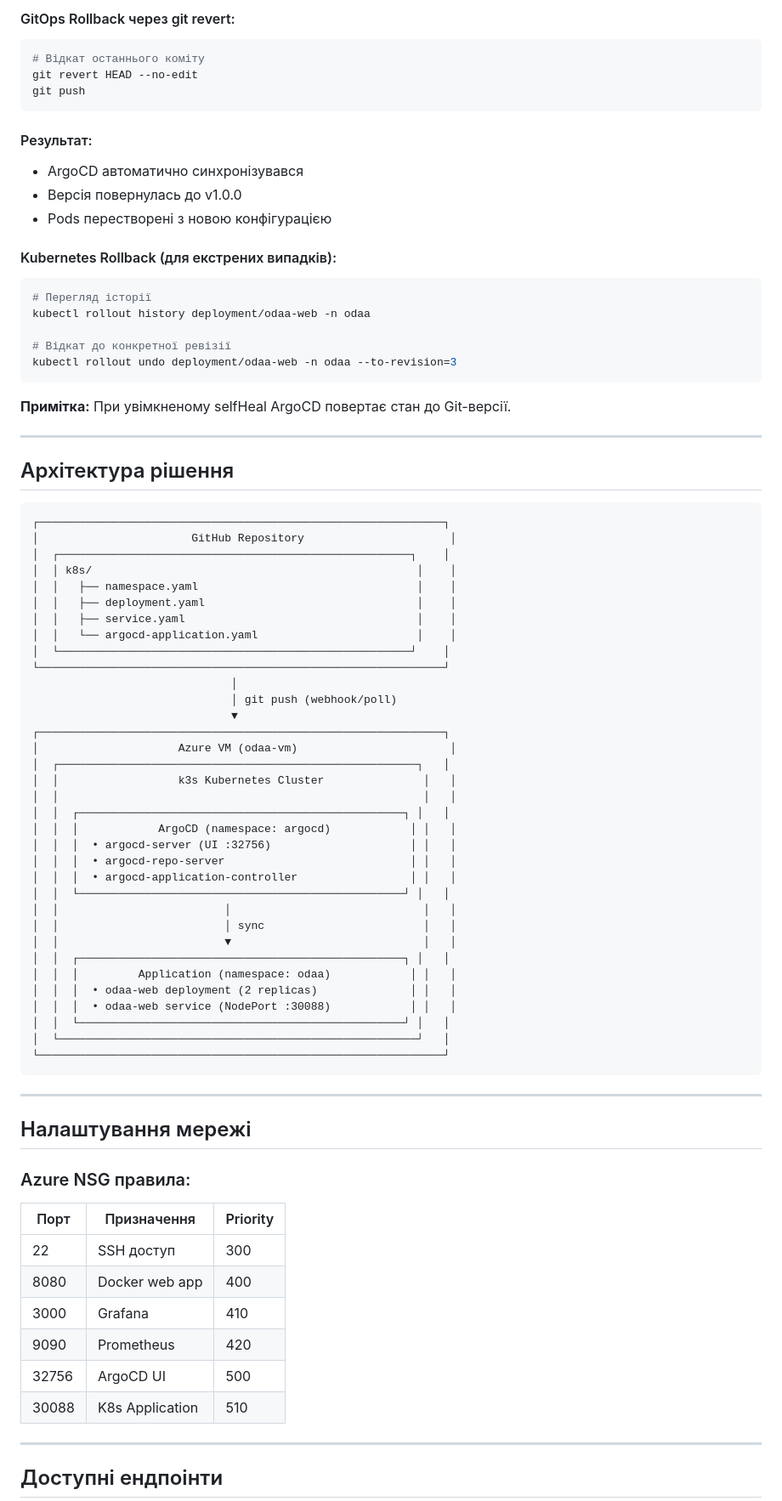
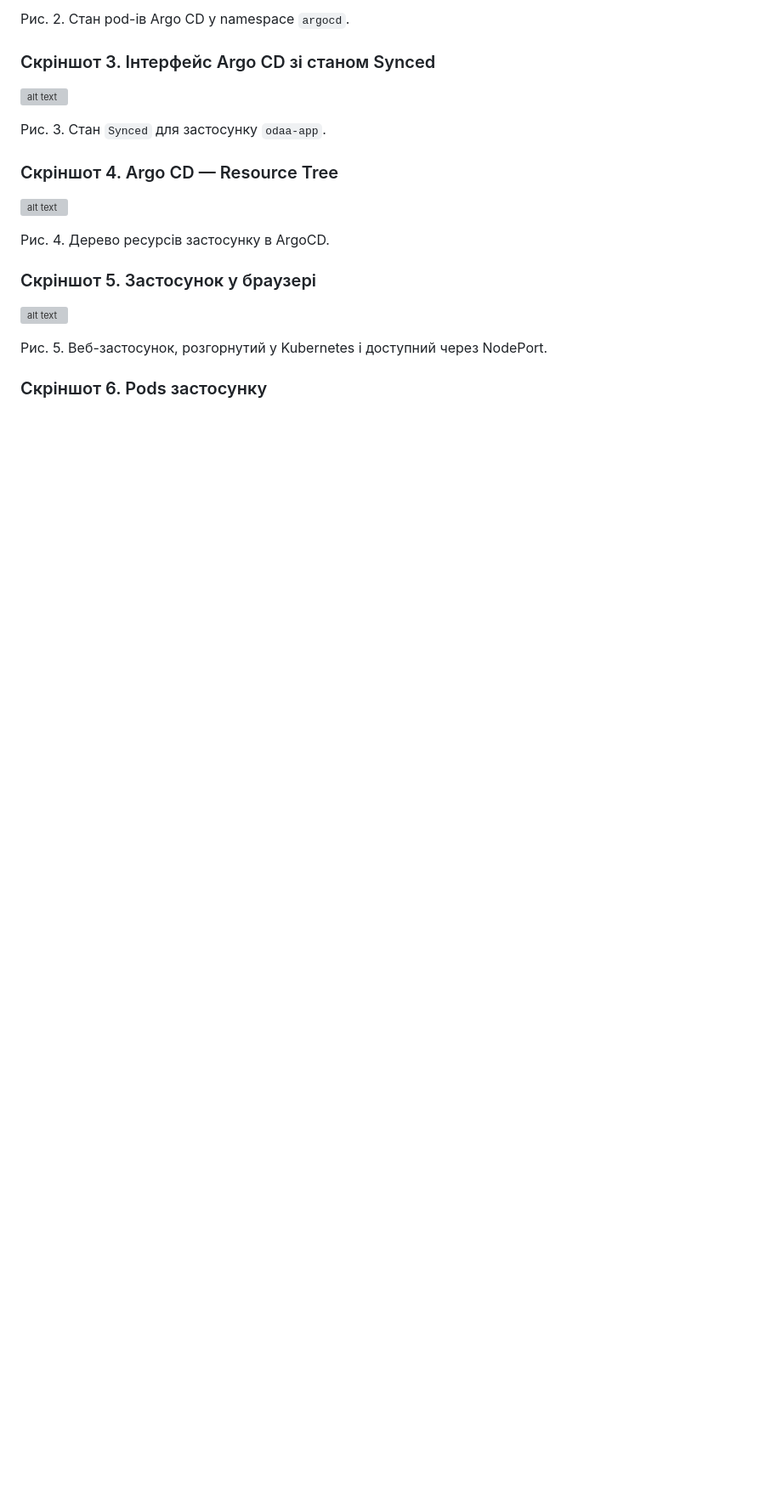
Before and after one commit to SatOks/open-data-ai-analytics, a Markdown page: reports/labs/REPORT_LAB6.md, the part around one of its changes. Shown at 85% size. Drawn GitHub-style; blank space fills up the shorter version; grey boxes are pictures that could not be loaded.

Commit message:
docs: reformat Lab6 report with screenshot placeholders

````diff
--- a/reports/labs/REPORT_LAB6.md
+++ b/reports/labs/REPORT_LAB6.md
@@ -156,84 +133,45 @@ spec:
 
-#### GitOps Rollback через git revert:
+Рис. 2. Стан pod-ів Argo CD у namespace `argocd`.
 
-```bash
-# Відкат останнього коміту
-git revert HEAD --no-edit
-git push
-```
+### Скріншот 3. Інтерфейс Argo CD зі станом Synced
 
-#### Результат:
-- ArgoCD автоматично синхронізувався
-- Версія повернулась до v1.0.0
-- Pods перестворені з новою конфігурацією
+<!--
+🔧 ЯК ЗРОБИТИ СКРІНШОТ:
+1. Відкрити браузер: https://104.46.15.0:32756
+2. Прийняти self-signed certificate
+3. Логін: admin
+4. Пароль: vE1TQG-5jbU-V2nr
+5. Зробити скріншот з Application "odaa-app" у статусі Synced + Healthy
+-->
 
-#### Kubernetes Rollback (для екстрених випадків):
-```bash
-# Перегляд історії
-kubectl rollout history deployment/odaa-web -n odaa
+![alt text](image-3.png)
 
-# Відкат до конкретної ревізії
-kubectl rollout undo deployment/odaa-web -n odaa --to-revision=3
-```
-**Примітка:** При увімкненому selfHeal ArgoCD повертає стан до Git-версії.
+Рис. 3. Стан `Synced` для застосунку `odaa-app`.
 
----
+### Скріншот 4. Argo CD — Resource Tree
 
-## Архітектура рішення
+<!--
+🔧 ЯК ЗРОБИТИ СКРІНШОТ:
+1. В ArgoCD UI клікнути на Application "odaa-app"
+2. Перейти на вкладку з деревом ресурсів (Resource Tree)
+3. Зробити скріншот, де видно: Namespace, Deployment, ReplicaSet, Pods, Service
+-->
 
-```
-┌─────────────────────────────────────────────────────────────┐
-│                       GitHub Repository                      │
-│  ┌─────────────────────────────────────────────────────┐    │
-│  │ k8s/                                                 │    │
-│  │   ├── namespace.yaml                                 │    │
-│  │   ├── deployment.yaml                                │    │
-│  │   ├── service.yaml                                   │    │
-│  │   └── argocd-application.yaml                        │    │
-│  └─────────────────────────────────────────────────────┘    │
-└─────────────────────────────────────────────────────────────┘
-                              │
-                              │ git push (webhook/poll)
-                              ▼
-┌─────────────────────────────────────────────────────────────┐
-│                     Azure VM (odaa-vm)                       │
-│  ┌──────────────────────────────────────────────────────┐   │
-│  │                  k3s Kubernetes Cluster               │   │
-│  │                                                       │   │
-│  │  ┌─────────────────────────────────────────────────┐ │   │
-│  │  │            ArgoCD (namespace: argocd)            │ │   │
-│  │  │  • argocd-server (UI :32756)                     │ │   │
-│  │  │  • argocd-repo-server                            │ │   │
-│  │  │  • argocd-application-controller                 │ │   │
-│  │  └─────────────────────────────────────────────────┘ │   │
-│  │                         │                             │   │
-│  │                         │ sync                        │   │
-│  │                         ▼                             │   │
-│  │  ┌─────────────────────────────────────────────────┐ │   │
-│  │  │         Application (namespace: odaa)            │ │   │
-│  │  │  • odaa-web deployment (2 replicas)              │ │   │
-│  │  │  • odaa-web service (NodePort :30088)            │ │   │
-│  │  └─────────────────────────────────────────────────┘ │   │
-│  └──────────────────────────────────────────────────────┘   │
-└─────────────────────────────────────────────────────────────┘
-```
+![alt text](image-4.png)
 
----
+Рис. 4. Дерево ресурсів застосунку в ArgoCD.
 
-## Налаштування мережі
+### Скріншот 5. Застосунок у браузері
 
-### Azure NSG правила:
+<!--
+🔧 ЯК ЗРОБИТИ СКРІНШОТ:
+1. Відкрити браузер: http://104.46.15.0:30088
+2. Зробити скріншот сторінки з "Open Data AI Analytics" і версією
+-->
 
-| Порт | Призначення | Priority |
-|------|-------------|----------|
-| 22 | SSH доступ | 300 |
-| 8080 | Docker web app | 400 |
-| 3000 | Grafana | 410 |
-| 9090 | Prometheus | 420 |
-| 32756 | ArgoCD UI | 500 |
-| 30088 | K8s Application | 510 |
+![alt text](image-5.png)
 
----
+Рис. 5. Веб-застосунок, розгорнутий у Kubernetes і доступний через NodePort.
 
-## Доступні ендпоінти
+### Скріншот 6. Pods застосунку
 
````
Also changed, not shown: other parts of reports/labs/REPORT_LAB6.md (+174 -171 lines).
